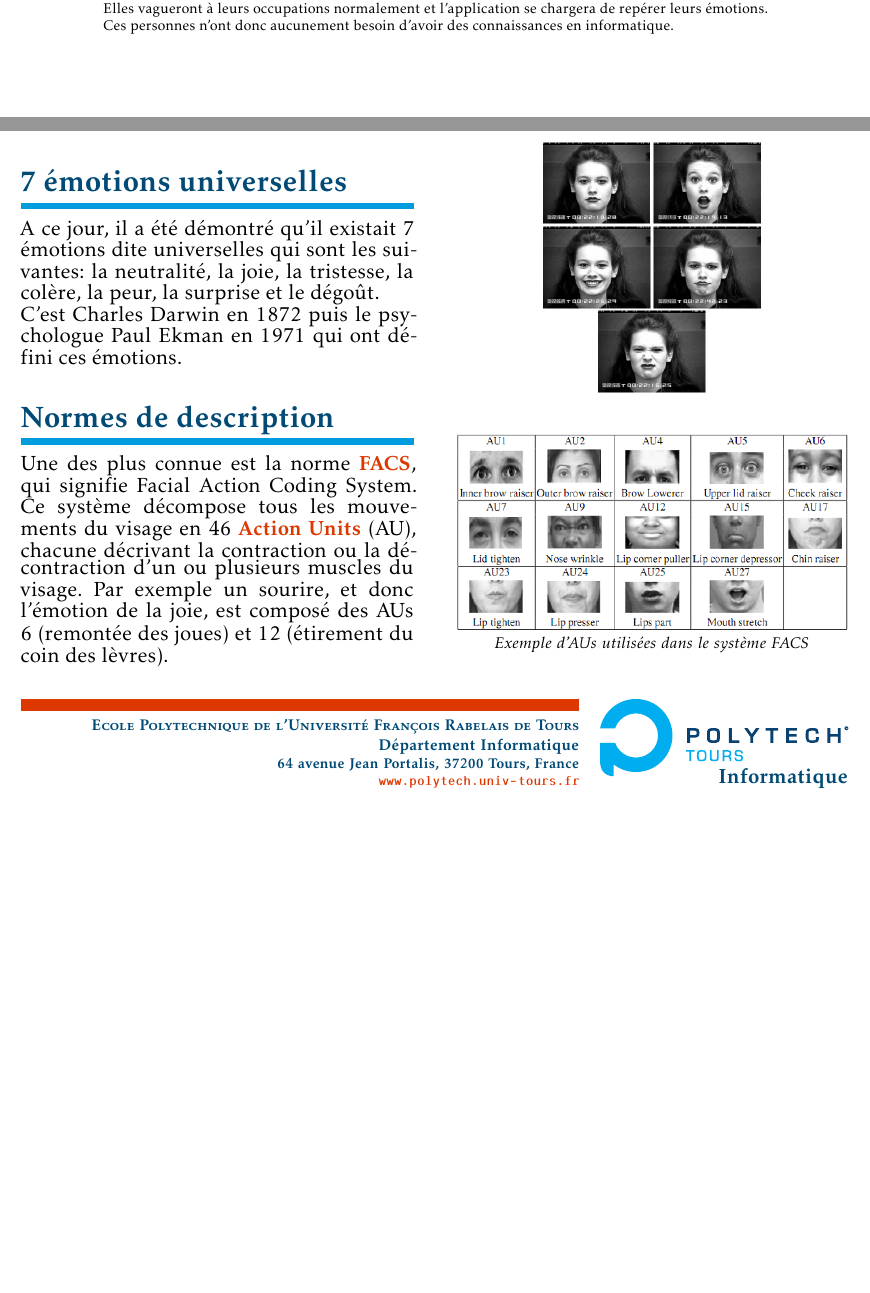
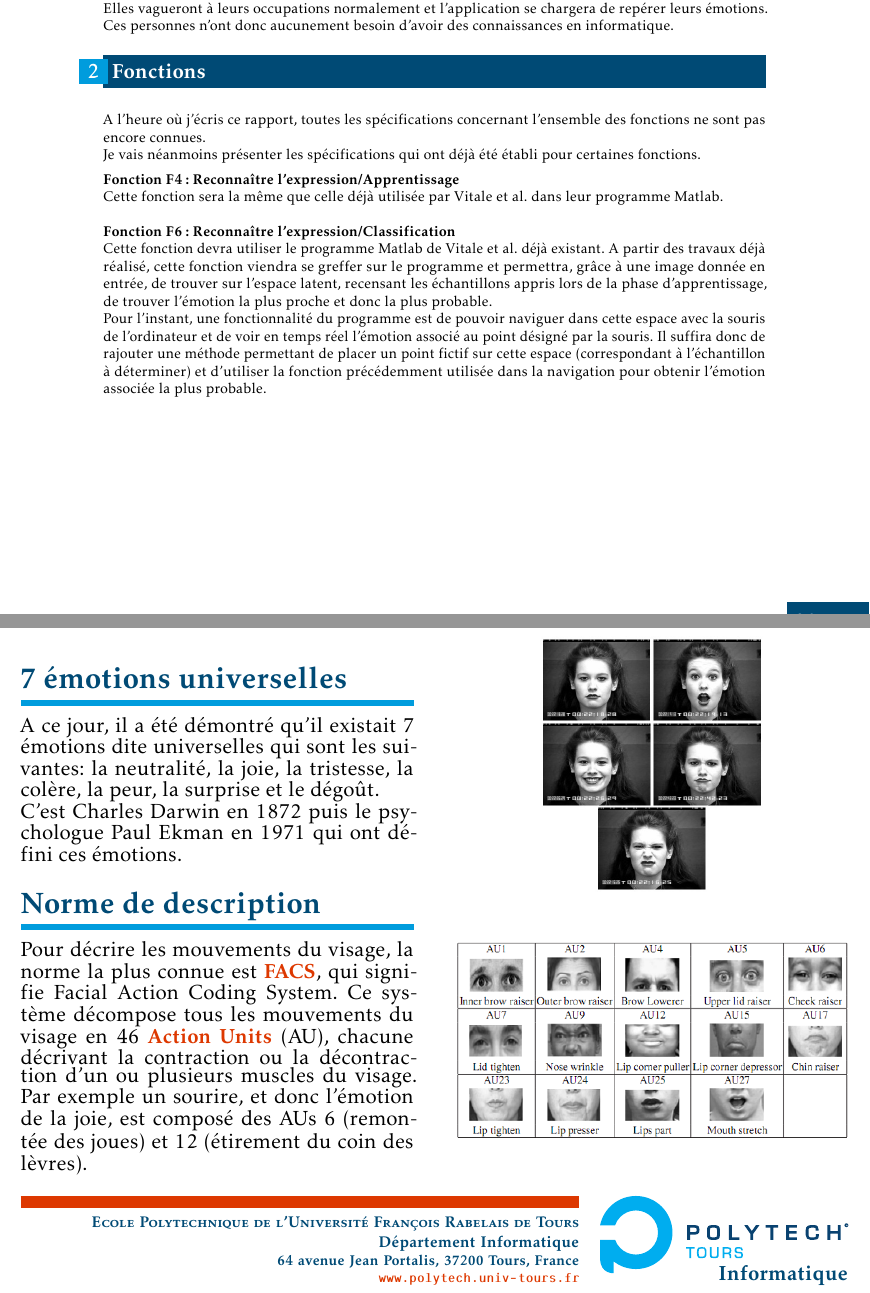
Before and after one commit to flo3693/Rapport-PRD, a LaTeX thesis (rapport.tex): two parts of pages 44 and 56 of 57 before the commit and two parts of pages 44 and 55 of 56 after it, joined at a grey line, cut so that both start at the same text, the shorter picture padded with empty space. The pictures show the PDF file rapport.pdf that the author committed with the source.

Commit message:
Update spécifs

```diff
--- a/rapport.tex
+++ b/rapport.tex
@@ -77,11 +77,11 @@ L'objectif de ce projet est de réaliser une application qui, à l'aide d'une ca
 A ce jour, il a été démontré qu'il existait 7 émotions dite universelles qui sont les suivantes: la neutralité, la joie, la tristesse, la colère, la peur, la surprise et le dégoût.\\
 C'est Charles Darwin en 1872 puis le psychologue Paul Ekman en 1971 qui ont défini ces émotions.
 }{images/ck.jpg}{}
-\posterblock{Normes de description}{
+\posterblock{Norme de description}{
 	%Plusieurs normes permettent de définir des expressions du visage et donc des émotions.\\
-Une des plus connue est la norme \textbf{FACS}, qui signifie Facial Action Coding System. Ce système décompose tous les mouvements du visage en 46 \textbf{Action Units} (AU), chacune décrivant la contraction ou la décontraction d'un ou plusieurs muscles du visage.  Par exemple un sourire, et donc l'émotion de la joie, est composé des AUs 6 (remontée des joues) et 12 (étirement du coin des lèvres).\\
+Pour décrire les mouvements du visage, la norme la plus connue est \textbf{FACS}, qui signifie Facial Action Coding System. Ce système décompose tous les mouvements du visage en 46 \textbf{Action Units} (AU), chacune décrivant la contraction ou la décontraction d'un ou plusieurs muscles du visage.  Par exemple un sourire, et donc l'émotion de la joie, est composé des AUs 6 (remontée des joues) et 12 (étirement du coin des lèvres).\\
 %Plusieurs niveaux d'intensités sont également défini, allant de A (très faible) à E (maximum), pour chaque AU.
-}{images/AU.png}{Exemple d'AUs utilisées dans le système FACS}
+}{images/AU.png}{}
 
 % le document commence ici
 \begin{document}
@@ -876,6 +877,16 @@ Un exemple vous est présenté en \autoref{kppv} dans lequel 3 classes ont été
 Il n'y aura qu'un seul type d'utilisateur qui manipulera (indirectement) cette application: \textbf{les personnes handicapées}.\\
 Elles vagueront à leurs occupations normalement et l'application se chargera de repérer leurs émotions. Ces personnes n'ont donc aucunement besoin d'avoir des connaissances en informatique.
 
+\section{Fonctions}
+A l'heure où j'écris ce rapport, toutes les spécifications concernant l'ensemble des fonctions ne sont pas encore connues.\\
+Je vais néanmoins présenter les spécifications qui ont déjà été établi pour certaines fonctions.
+
+\textbf{Fonction F4: Reconnaître l'expression/Apprentissage}\\
+Cette fonction sera la même que celle déjà utilisée par Vitale et al. dans leur programme Matlab.\\
+\\
+\textbf{Fonction F6: Reconnaître l'expression/Classification}\\
+Cette fonction devra utiliser le programme Matlab de Vitale et al. déjà existant. A partir des travaux déjà réalisé, cette fonction viendra se greffer sur le programme et permettra, grâce à une image donnée en entrée, de trouver sur l'espace latent, recensant les échantillons appris lors de la phase d'apprentissage, de trouver l'émotion la plus proche et donc la plus probable.\\
+Pour l'instant, une fonctionnalité du programme est de pouvoir naviguer dans cette espace avec la souris de l'ordinateur et de voir en temps réel l'émotion associé au point désigné par la souris. Il suffira donc de rajouter une méthode permettant de placer un point fictif sur cette espace (correspondant à l'échantillon à déterminer) et d'utiliser la fonction précédemment utilisée dans la navigation pour obtenir l'émotion associée la plus probable.
 
 \chapter{Planning et outils utilisés}
 \label{chap:chap_planning}
```
Also changed, not shown: poster.pdf, rapport.pdf, rapport.tex (17 more changed lines), 5 other files.
